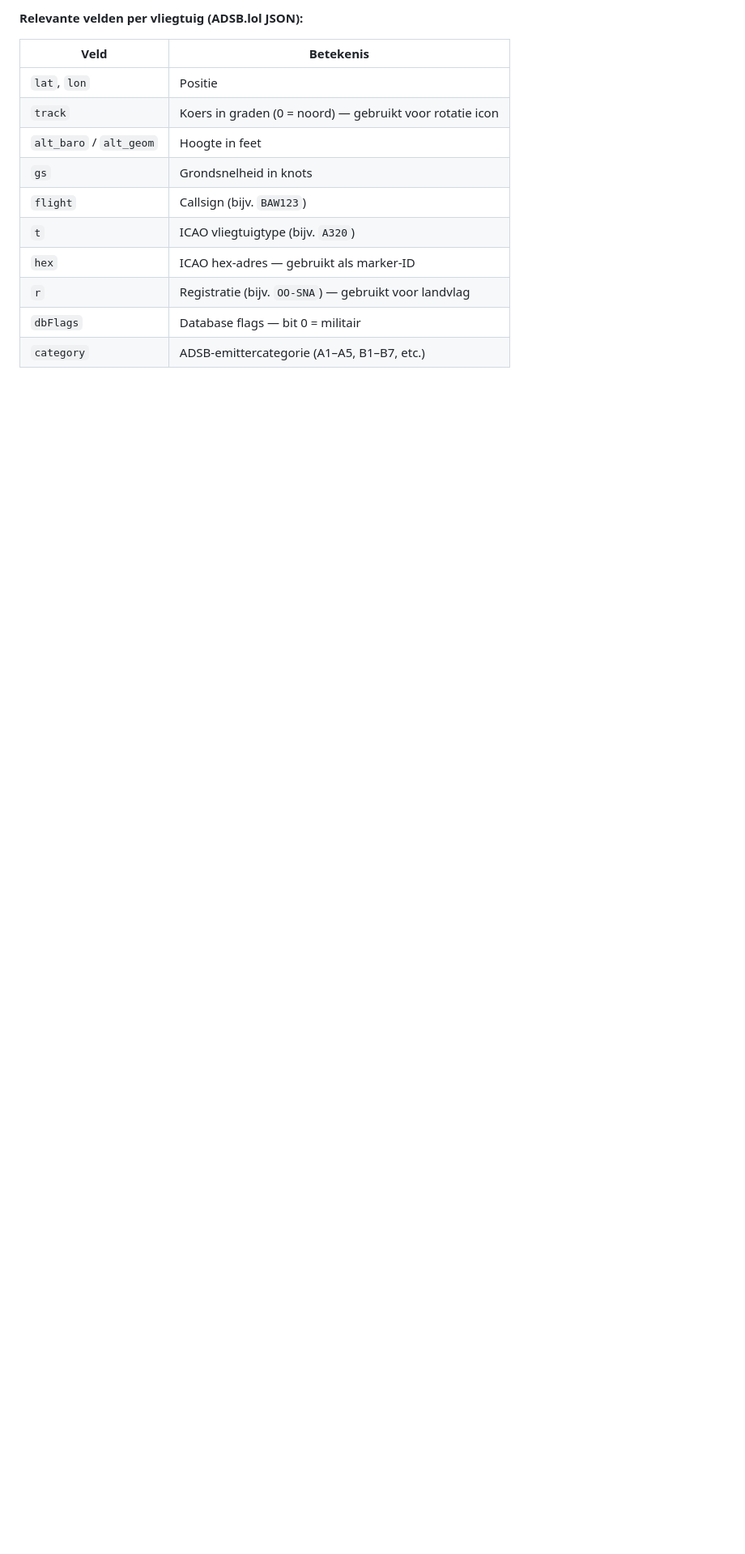
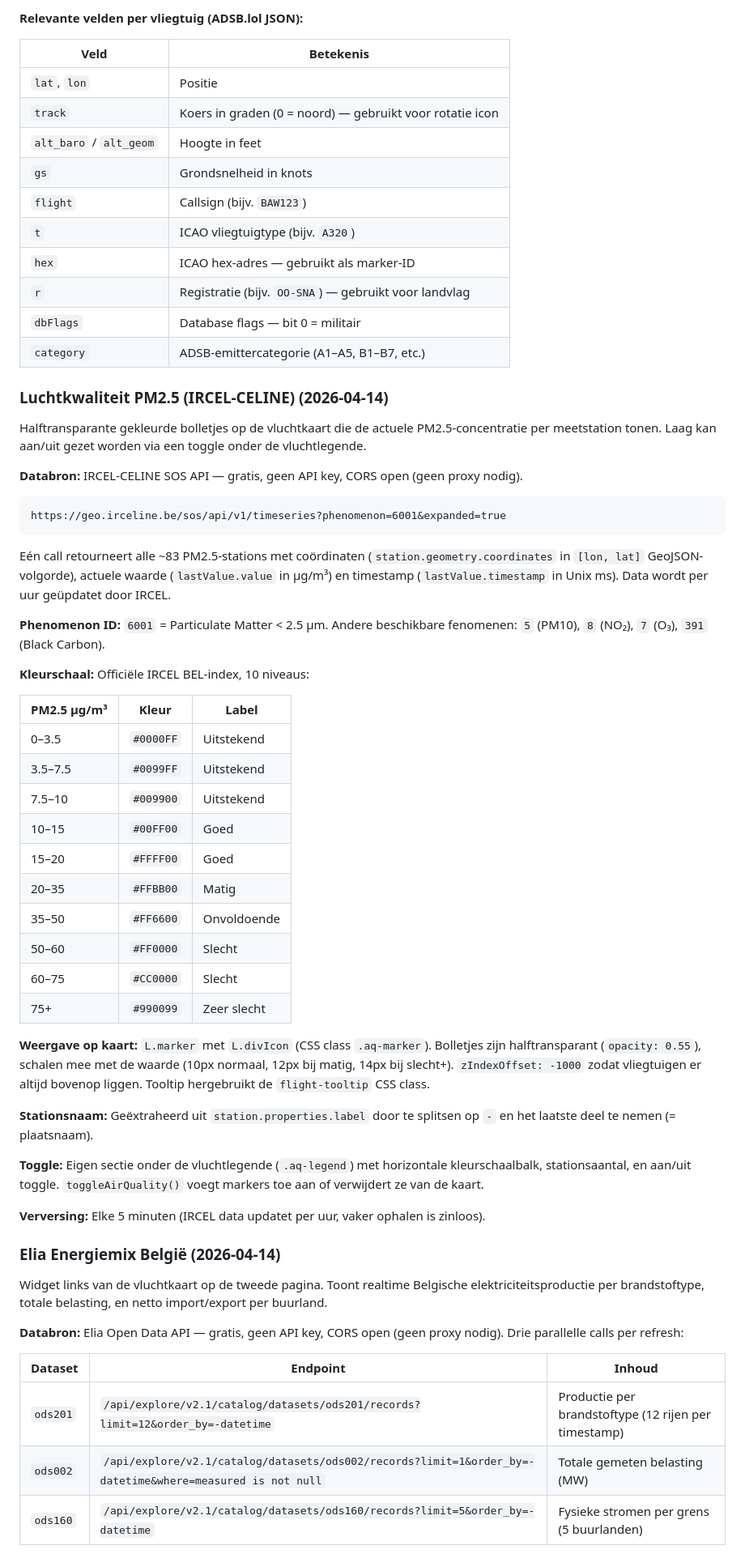
Before and after one commit to brechtneven/loep-dashboard, a Markdown page: CLAUDE.md, the part around one of its changes. Shown at 81% size. GitHub-like rendering; blank space fills up the shorter version.

````diff
--- a/CLAUDE.md
+++ b/CLAUDE.md
@@ -235,3 +263,50 @@ https://api.adsb.lol/v2/lat/50.85/lon/4.35/dist/250
 | `dbFlags` | Database flags — bit 0 = militair |
 | `category` | ADSB-emittercategorie (A1–A5, B1–B7, etc.) |
 
+### Luchtkwaliteit PM2.5 (IRCEL-CELINE) (2026-04-14)
+
+Halftransparante gekleurde bolletjes op de vluchtkaart die de actuele PM2.5-concentratie per meetstation tonen. Laag kan aan/uit gezet worden via een toggle onder de vluchtlegende.
+
+**Databron:** IRCEL-CELINE SOS API — gratis, geen API key, CORS open (geen proxy nodig).
+```
+https://geo.irceline.be/sos/api/v1/timeseries?phenomenon=6001&expanded=true
+```
+Eén call retourneert alle ~83 PM2.5-stations met coördinaten (`station.geometry.coordinates` in `[lon, lat]` GeoJSON-volgorde), actuele waarde (`lastValue.value` in µg/m³) en timestamp (`lastValue.timestamp` in Unix ms). Data wordt per uur geüpdatet door IRCEL.
+
+**Phenomenon ID:** `6001` = Particulate Matter < 2.5 µm. Andere beschikbare fenomenen: `5` (PM10), `8` (NO₂), `7` (O₃), `391` (Black Carbon).
+
+**Kleurschaal:** Officiële IRCEL BEL-index, 10 niveaus:
+
+| PM2.5 µg/m³ | Kleur | Label |
+|--------------|-------|-------|
+| 0–3.5 | `#0000FF` | Uitstekend |
+| 3.5–7.5 | `#0099FF` | Uitstekend |
+| 7.5–10 | `#009900` | Uitstekend |
+| 10–15 | `#00FF00` | Goed |
+| 15–20 | `#FFFF00` | Goed |
+| 20–35 | `#FFBB00` | Matig |
+| 35–50 | `#FF6600` | Onvoldoende |
+| 50–60 | `#FF0000` | Slecht |
+| 60–75 | `#CC0000` | Slecht |
+| 75+ | `#990099` | Zeer slecht |
+
+**Weergave op kaart:** `L.marker` met `L.divIcon` (CSS class `.aq-marker`). Bolletjes zijn halftransparant (`opacity: 0.55`), schalen mee met de waarde (10px normaal, 12px bij matig, 14px bij slecht+). `zIndexOffset: -1000` zodat vliegtuigen er altijd bovenop liggen. Tooltip hergebruikt de `flight-tooltip` CSS class.
+
+**Stationsnaam:** Geëxtraheerd uit `station.properties.label` door te splitsen op ` - ` en het laatste deel te nemen (= plaatsnaam).
+
+**Toggle:** Eigen sectie onder de vluchtlegende (`.aq-legend`) met horizontale kleurschaalbalk, stationsaantal, en aan/uit toggle. `toggleAirQuality()` voegt markers toe aan of verwijdert ze van de kaart.
+
+**Verversing:** Elke 5 minuten (IRCEL data updatet per uur, vaker ophalen is zinloos).
+
+### Elia Energiemix België (2026-04-14)
+
+Widget links van de vluchtkaart op de tweede pagina. Toont realtime Belgische elektriciteitsproductie per brandstoftype, totale belasting, en netto import/export per buurland.
+
+**Databron:** Elia Open Data API — gratis, geen API key, CORS open (geen proxy nodig). Drie parallelle calls per refresh:
+
+| Dataset | Endpoint | Inhoud |
+|---------|----------|--------|
+| `ods201` | `/api/explore/v2.1/catalog/datasets/ods201/records?limit=12&order_by=-datetime` | Productie per brandstoftype (12 rijen per timestamp) |
+| `ods002` | `/api/explore/v2.1/catalog/datasets/ods002/records?limit=1&order_by=-datetime&where=measured is not null` | Totale gemeten belasting (MW) |
+| `ods160` | `/api/explore/v2.1/catalog/datasets/ods160/records?limit=5&order_by=-datetime` | Fysieke stromen per grens (5 buurlanden) |
+
````
Also changed, not shown: other parts of CLAUDE.md (+74 -10 lines).
